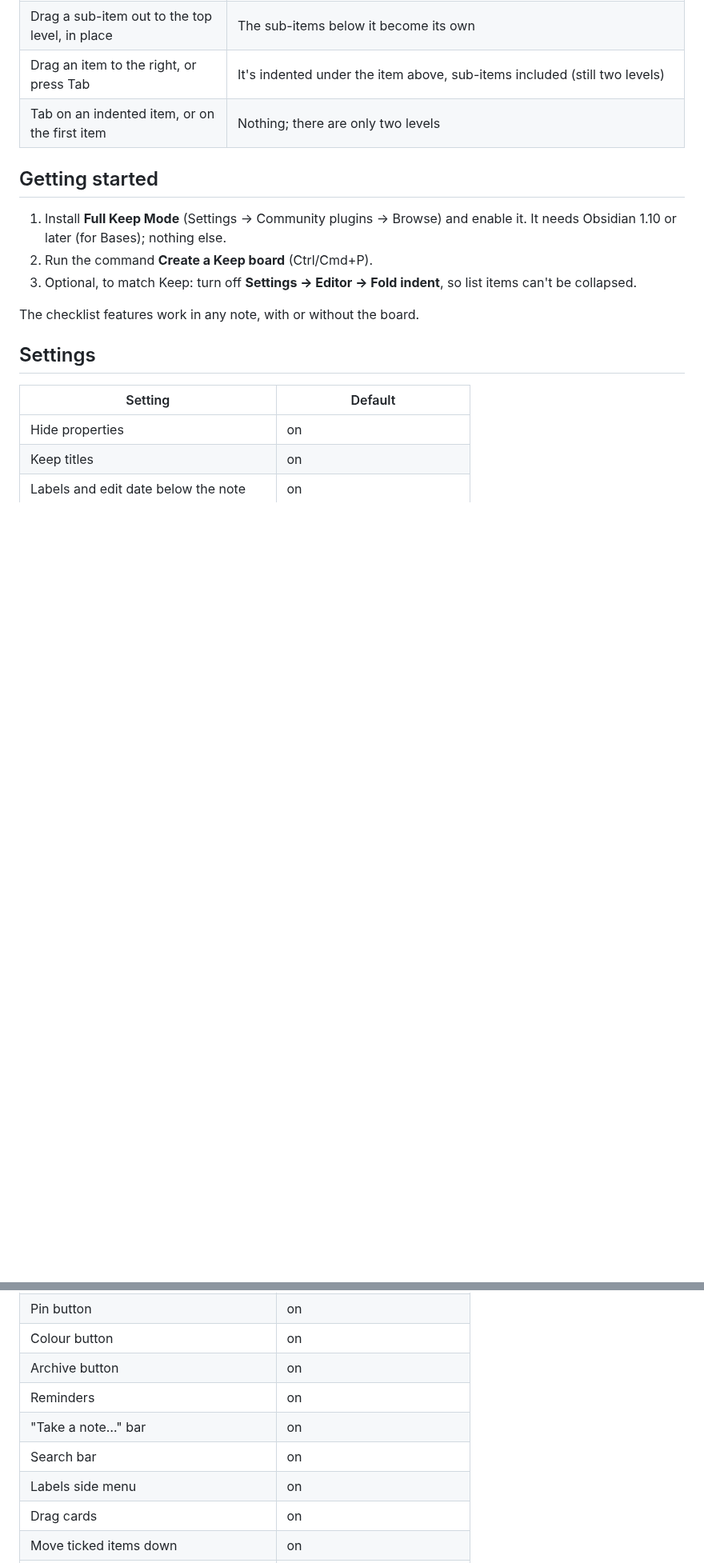
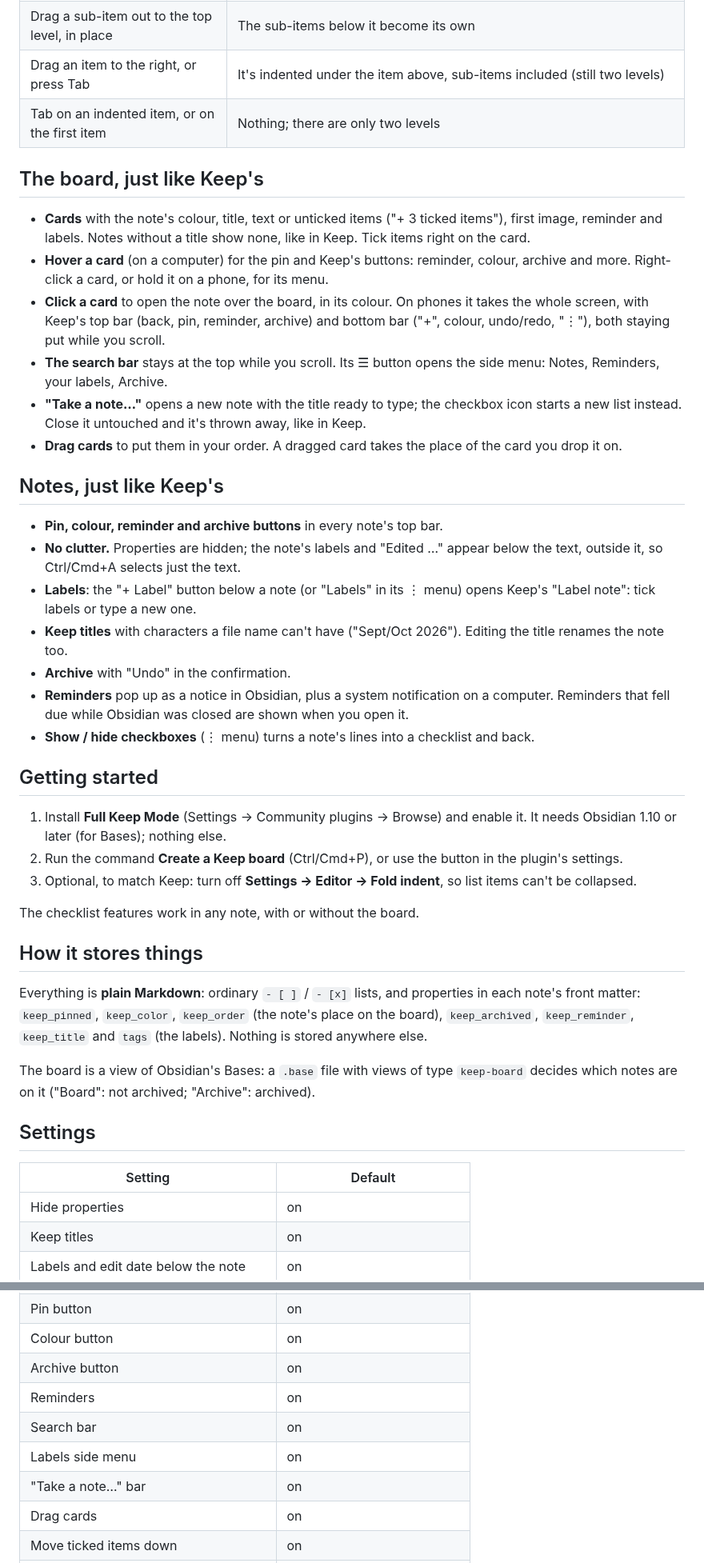
Before and after one commit to Leuenberger/obsidian-full-Keep-mode, a Markdown page: README.md, 2 parts joined by grey strips. Shown at 80% size. GitHub-like rendering; blank space fills up the shorter version.

```diff
--- a/README.md
+++ b/README.md
@@ -99,15 +78,62 @@ ordinary `- [ ]` / `- [x]` lists. Nothing is stored anywhere else.
 | Drag an item to the right, or press Tab | It's indented under the item above, sub-items included (still two levels) |
 | Tab on an indented item, or on the first item | Nothing; there are only two levels |
 
+## The board, just like Keep's
+
+- **Cards** with the note's colour, title, text or unticked items
+  ("+ 3 ticked items"), first image, reminder and labels. Notes without a title
+  show none, like in Keep. Tick items right on the card.
+- **Hover a card** (on a computer) for the pin and Keep's buttons: reminder,
+  colour, archive and more. Right-click a card, or hold it on a phone, for its
+  menu.
+- **Click a card** to open the note over the board, in its colour. On phones it
+  takes the whole screen, with Keep's top bar (back, pin, reminder, archive) and
+  bottom bar ("+", colour, undo/redo, "⋮"), both staying put while you scroll.
+- **The search bar** stays at the top while you scroll. Its ☰ button opens the
+  side menu: Notes, Reminders, your labels, Archive.
+- **"Take a note…"** opens a new note with the title ready to type; the
+  checkbox icon starts a new list instead. Close it untouched and it's thrown
+  away, like in Keep.
+- **Drag cards** to put them in your order. A dragged card takes the place of
+  the card you drop it on.
+
+## Notes, just like Keep's
+
+- **Pin, colour, reminder and archive buttons** in every note's top bar.
+- **No clutter.** Properties are hidden; the note's labels and "Edited …"
+  appear below the text, outside it, so Ctrl/Cmd+A selects just the text.
+- **Labels**: the "+ Label" button below a note (or "Labels" in its ⋮ menu)
+  opens Keep's "Label note": tick labels or type a new one.
+- **Keep titles** with characters a file name can't have ("Sept/Oct 2026").
+  Editing the title renames the note too.
+- **Archive** with "Undo" in the confirmation.
+- **Reminders** pop up as a notice in Obsidian, plus a system notification on a
+  computer. Reminders that fell due while Obsidian was closed are shown when you
+  open it.
+- **Show / hide checkboxes** (⋮ menu) turns a note's lines into a checklist and
+  back.
+
 ## Getting started
 
 1. Install **Full Keep Mode** (Settings → Community plugins → Browse) and
    enable it. It needs Obsidian 1.10 or later (for Bases); nothing else.
-2. Run the command **Create a Keep board** (Ctrl/Cmd+P).
+2. Run the command **Create a Keep board** (Ctrl/Cmd+P), or use the button in
+   the plugin's settings.
 3. Optional, to match Keep: turn off **Settings → Editor → Fold indent**, so
    list items can't be collapsed.
 
 The checklist features work in any note, with or without the board.
+
+## How it stores things
+
+Everything is **plain Markdown**: ordinary `- [ ]` / `- [x]` lists, and
+properties in each note's front matter: `keep_pinned`, `keep_color`,
+`keep_order` (the note's place on the board), `keep_archived`, `keep_reminder`,
+`keep_title` and `tags` (the labels). Nothing is stored anywhere else.
+
+The board is a view of Obsidian's Bases: a `.base` file with views of type
+`keep-board` decides which notes are on it ("Board": not archived; "Archive":
+archived).
 
 ## Settings
 
@@ -120,9 +146,9 @@ The checklist features work in any note, with or without the board.
 | Colour button | on |
 | Archive button | on |
 | Reminders | on |
-| "Take a note…" bar | on |
 | Search bar | on |
 | Labels side menu | on |
+| "Take a note…" bar | on |
 | Drag cards | on |
 | Move ticked items down | on |
 | Ticked sub-items under a ghost parent | on |
```
Also changed, not shown: other parts of README.md (+60 -79 lines), docs/board.gif (added), docs/demo.gif, 2 other files.
